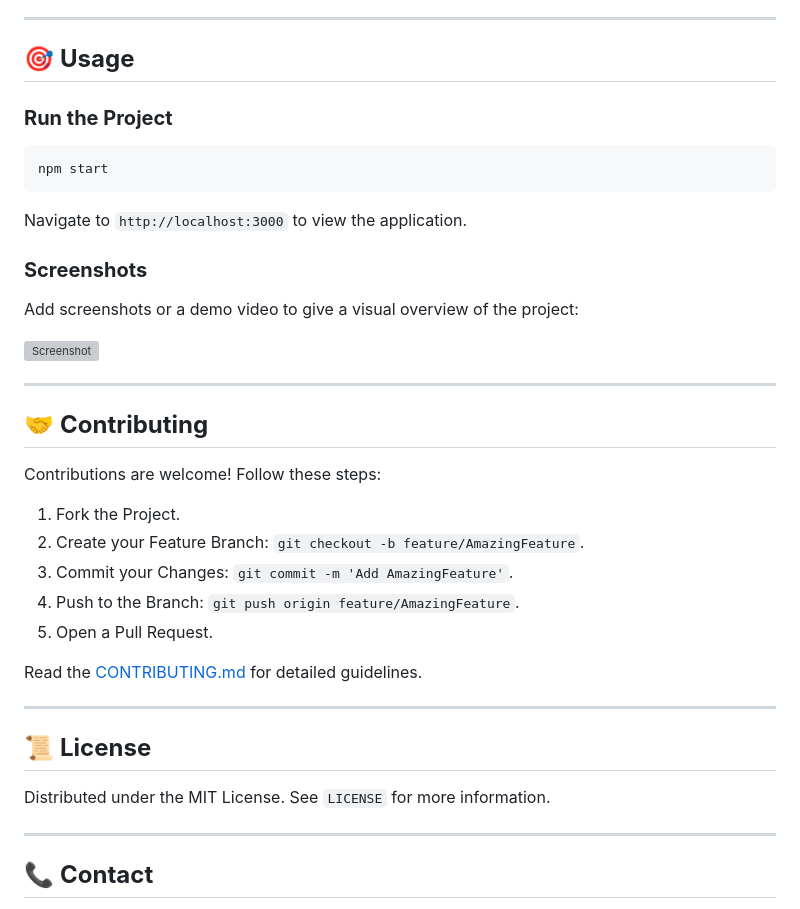
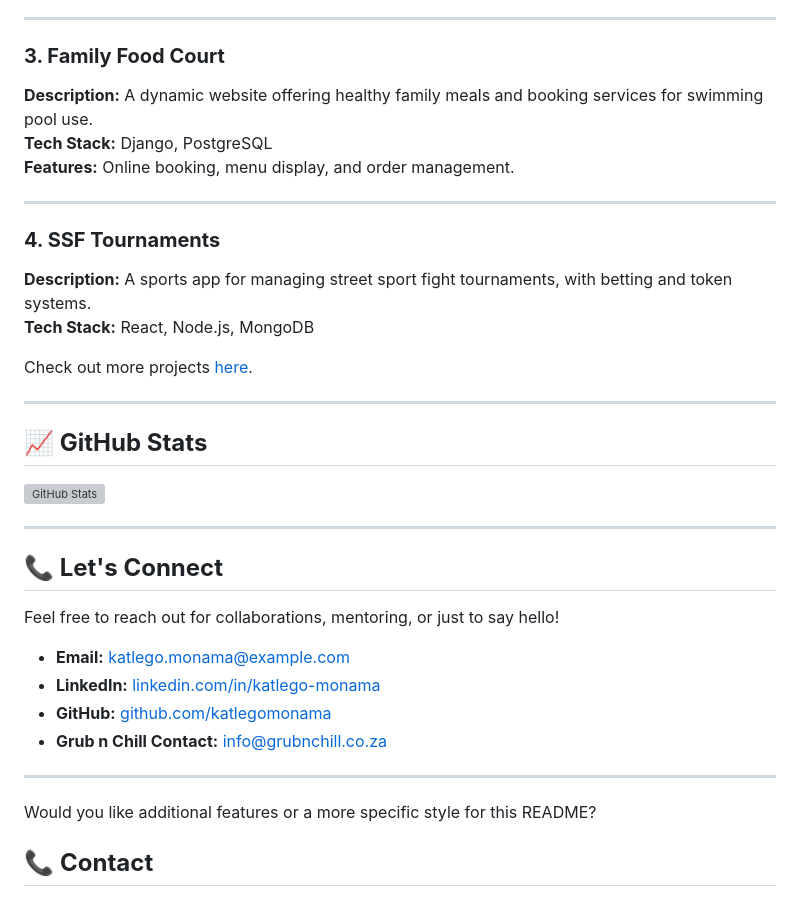
Before and after one commit to KatlegoMonama/KatlegoMonama.github.io, a Markdown page: README.md, the part around the change printed below. Drawn GitHub-style; grey boxes are pictures that could not be loaded.

````diff
--- a/README.md
+++ b/README.md
@@ -76,38 +62,39 @@ SECRET_KEY=your_secret_key
 
 ---
 
-## 🎯 **Usage**
-### **Run the Project**
-```bash
-npm start
-```
-Navigate to `http://localhost:3000` to view the application.
-
-### **Screenshots**
-Add screenshots or a demo video to give a visual overview of the project:
-
-![Screenshot](https://via.placeholder.com/800x450.png?text=Screenshot+Placeholder)
+### **3. Family Food Court**
+**Description:** A dynamic website offering healthy family meals and booking services for swimming pool use.
+**Tech Stack:** Django, PostgreSQL
+**Features:** Online booking, menu display, and order management.
 
 ---
 
-## 🤝 **Contributing**
+### **4. SSF Tournaments**
+**Description:** A sports app for managing street sport fight tournaments, with betting and token systems.
+**Tech Stack:** React, Node.js, MongoDB
 
-Contributions are welcome! Follow these steps:
-
-1. Fork the Project.
-2. Create your Feature Branch: `git checkout -b feature/AmazingFeature`.
-3. Commit your Changes: `git commit -m 'Add AmazingFeature'`.
-4. Push to the Branch: `git push origin feature/AmazingFeature`.
-5. Open a Pull Request.
-
-Read the [CONTRIBUTING.md](CONTRIBUTING.md) for detailed guidelines.
+Check out more projects [here](#).
 
 ---
 
-## 📜 **License**
-Distributed under the MIT License. See `LICENSE` for more information.
+## **📈 GitHub Stats**
+
+![GitHub Stats](https://github-readme-stats.vercel.app/api?username=katlegomonama&show_icons=true&theme=radical)
 
 ---
+
+## **📞 Let's Connect**
+
+Feel free to reach out for collaborations, mentoring, or just to say hello!
+
+- **Email:** [katlego.monama@example.com](mailto:katlego.monama@example.com)
+- **LinkedIn:** [linkedin.com/in/katlego-monama](https://linkedin.com/in/katlego-monama)
+- **GitHub:** [github.com/katlegomonama](https://github.com/katlegomonama)
+- **Grub n Chill Contact:** [info@grubnchill.co.za](mailto:info@grubnchill.co.za)
+
+---
+
+Would you like additional features or a more specific style for this README?
 
 ## 📞 **Contact**
 - **Name:** Katlego Monama
````
Also changed, not shown: other parts of README.md (+42 -56 lines).
